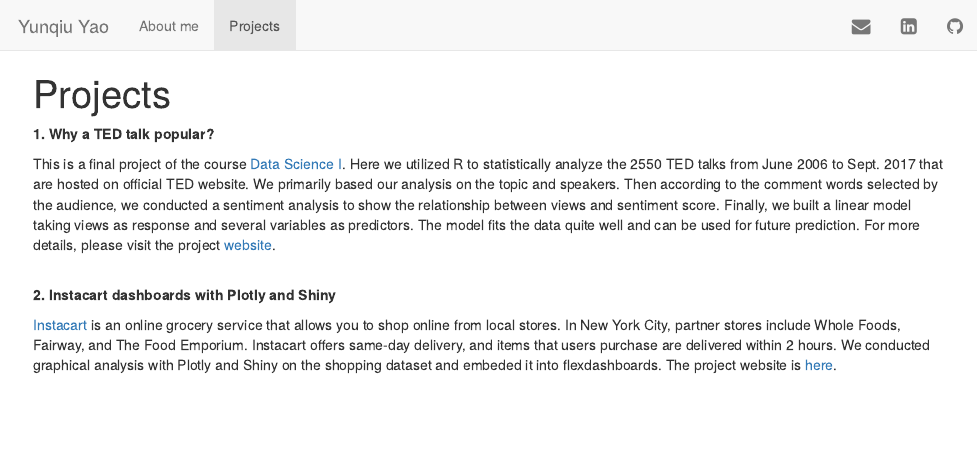
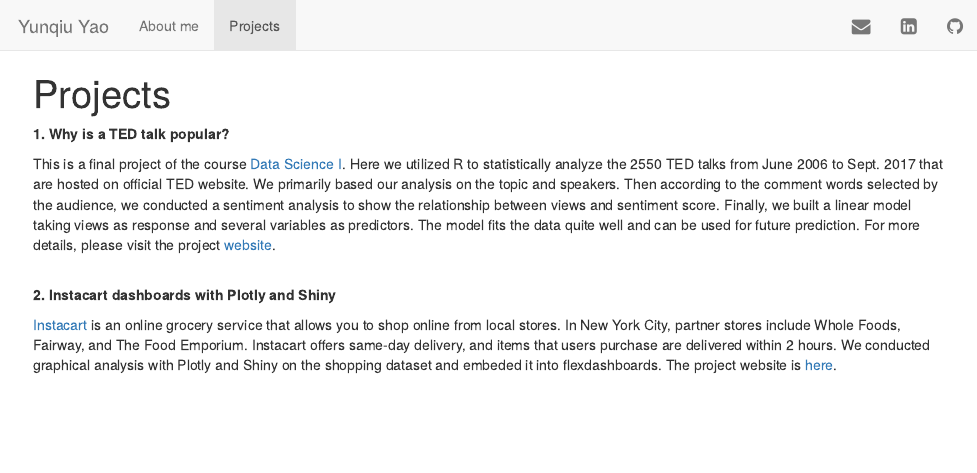
Before and after one commit to yyao-lulu/yyao-lulu.github.io, an R Markdown document (projects.Rmd): the page in a window 1100 px wide, from its top. The pictures show the output file projects.html that the author committed with the source, opened offline; library style sheets and scripts come from the installed R packages.

Commit message:
Updated Linkedin URL and resume.

```diff
--- a/_site.yml
+++ b/_site.yml
@@ -6,7 +6,7 @@ navbar:
     - icon: fa-envelope fa-lg
       href: mailto:<yunqiu.yao@columbia.edu>
     - icon: fa-linkedin-square fa-lg
-      href: https://www.linkedin.com/in/yunqiu-yao-10a141149/
+      href: https://www.linkedin.com/in/yunqiu-yao/
     - icon: fa-github fa-lg
       href: http://github.com/yyao-lulu/
   left:
--- a/projects.Rmd
+++ b/projects.Rmd
@@ -2,7 +2,7 @@
 title: "Projects"
 ---
 
-\noindent__1. Why a TED talk popular?__
+\noindent__1. Why is a TED talk popular?__
 
 This is a final project of the course [Data Science I](http://jeffgoldsmith.com/DSI/). Here we utilized R to statistically analyze the 2550 TED talks from June 2006 to Sept. 2017 that are hosted on official TED website. We primarily based our analysis on the topic and speakers. Then according to the comment words selected by the audience, we conducted a sentiment analysis to show the relationship between views and sentiment score. Finally, we built a linear model taking views as response and several variables as predictors. The model fits the data quite well and can be used for future prediction. For more details, please visit the project [website](https://yyao-lulu.github.io/TED-Project/).<br><br>
 
```
Also changed, not shown: about.html, images/resume.jpg, index.html, projects.html, resume.pdf.
